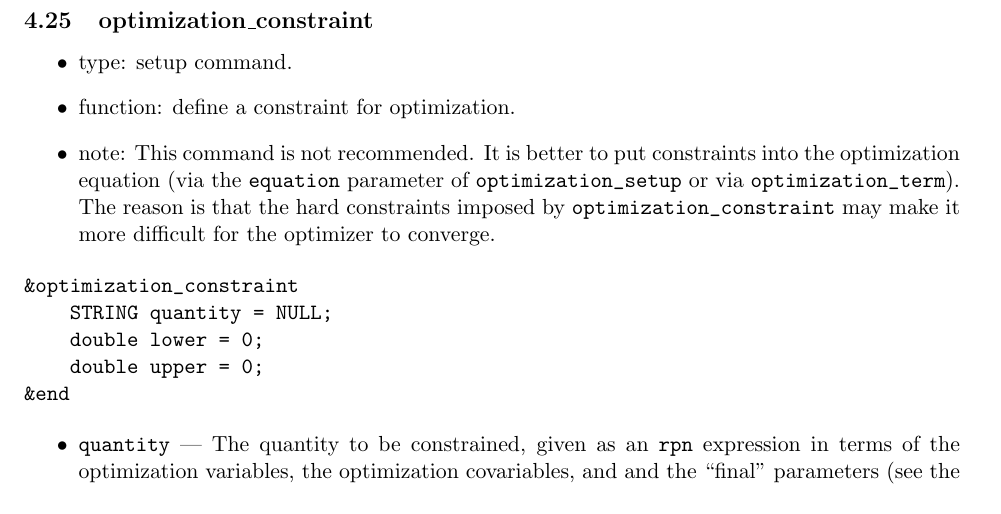
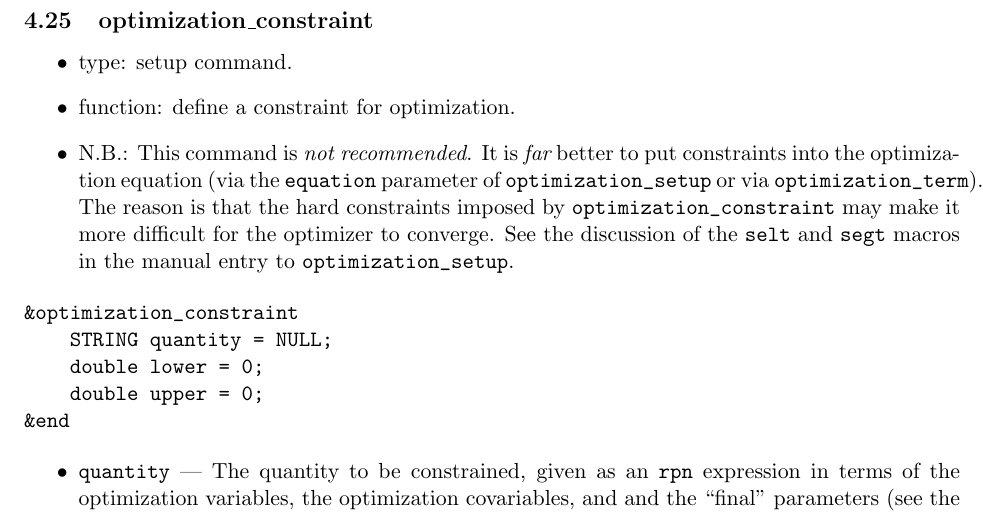
Before and after one commit to nikitakuklev/elegant, a LaTeX document (doc/elegant.tex): part of page 41 of 94, cut so that both start at the same text. Compiled offline with pdfLaTeX.

Commit message:
Added stronger language about not using optimization_constraint.
git-svn-id: https://svn.aps.anl.gov/AOP/oag/trunk/apps/src/elegant@12905 c1b61890-85f3-ea29-e4d6-a272fe79f168

```diff
--- a/doc/elegant.tex
+++ b/doc/elegant.tex
@@ -1891,11 +1891,12 @@ summary of the optimization parameters should be printed.
 \begin{itemize}
 \item type: setup command.
 \item function: define a constraint for optimization.
-\item note: This command is not recommended.  It is better to put constraints
+\item N.B.: This command is {\em not recommended}.  It is {\em far} better to put constraints
 	into the optimization equation (via the \verb|equation| parameter of
 	\verb|optimization_setup| or via \verb|optimization_term|).  The reason
 	is that the hard constraints imposed by \verb|optimization_constraint|
-	may make it more difficult for the optimizer to converge.
+	may make it more difficult for the optimizer to converge.  See the discussion of the
+        \verb|selt| and \verb|segt| macros in the manual entry to \verb|optimization_setup|.
 \end{itemize}
 
 \begin{verbatim}
```
